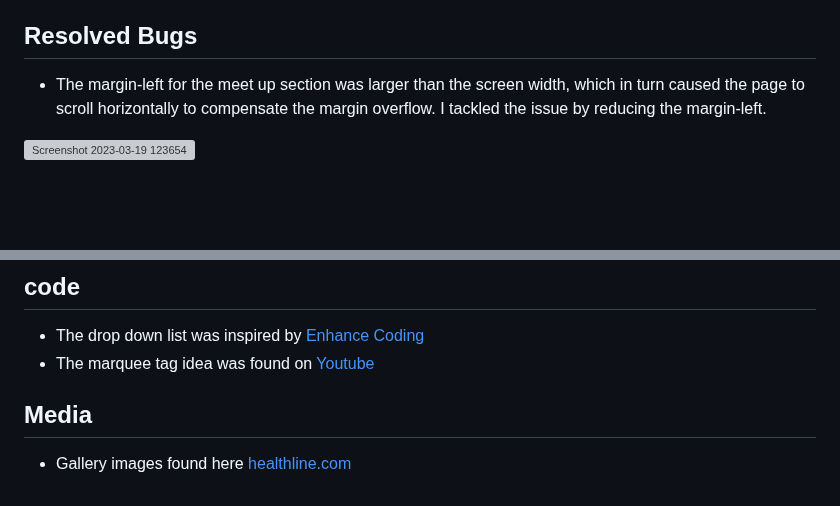
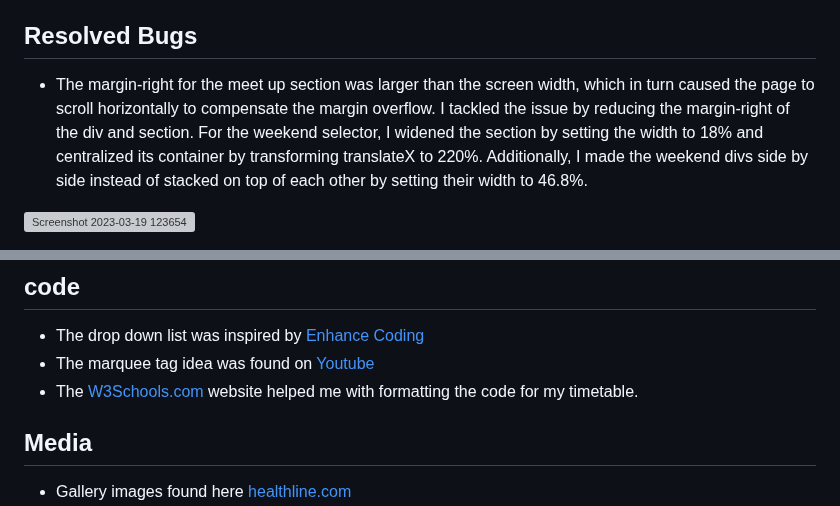
Before and after one commit to Issam-Allymis/S-G-F, a Markdown page: README.md, 2 parts joined by grey strips. Rendered like a GitHub page; blank space fills up the shorter version; grey boxes are pictures that could not be loaded.

Commit message:
docs: bugs update
Signed-off-by: Issam-Allymis <126810074+Issam-Allymis@users.noreply.github.com>

```diff
--- a/README.md
+++ b/README.md
@@ -199,7 +199,7 @@ There are non that I am currently aware of
 
 ## Resolved Bugs
 
-- The margin-left for the meet up section was larger than the screen width, which in turn caused the page to scroll horizontally to compensate the margin overflow. I tackled the issue by reducing the margin-left.
+- The margin-right for the meet up section was larger than the screen width, which in turn caused the page to scroll horizontally to compensate the margin overflow. I tackled the issue by reducing the margin-right of the div and section. For the weekend selector, I widened the section by setting the width to 18% and centralized its container by transforming translateX to 220%. Additionally, I made the weekend divs side by side instead of stacked on top of each other by setting their width to 46.8%.
 
  ![Screenshot 2023-03-19 123654](https://user-images.githubusercontent.com/126810074/228842289-6f24a043-ec25-4ac5-b34d-7a6e603a022c.png)
 
@@ -254,6 +254,7 @@ To learn more information about fork click
 ## code
 - The drop down list was inspired by [Enhance Coding](https://www.youtube.com/watch?v=RvpYnUZRquw)
 - The marquee tag idea was found on [Youtube](https://www.youtube.com/shorts/UowO6mrInOQ)
+- The [W3Schools.com](https://www.w3schools.com/) website helped me with formatting the code for my timetable.
 
 ## Media
 - Gallery images found here [healthline.com](https://www.healthline.com/health-news/women-urged-to-exercise-vigorously-to-stay-heart-healthy)
```
Also changed, not shown: other parts of README.md (+1 -1 lines).
